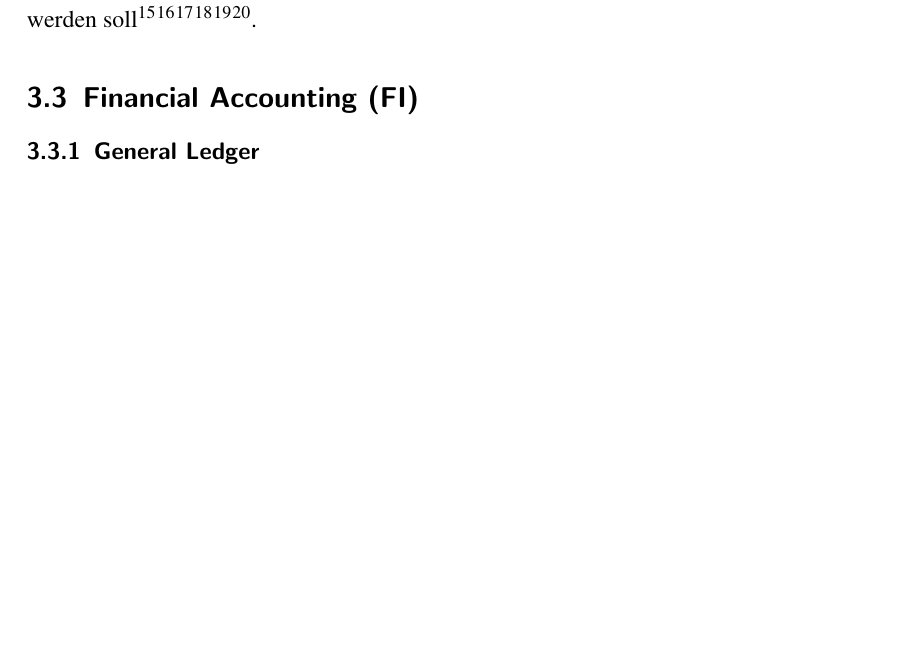
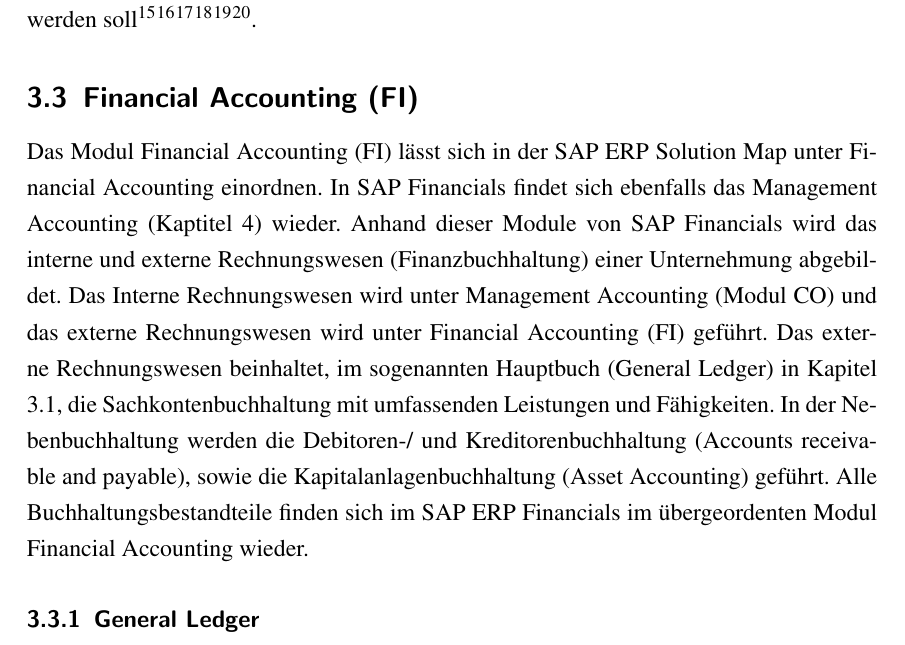
Before and after one commit to regover13/SAP_ERP_Rechnungswesen_FI-CO, a LaTeX document (main.tex, which reads hauptteil/SapErpFinancials.tex): part of page 11 of 27, cut so that both start at the same text, the shorter picture padded with empty space. Compiled offline with pdfLaTeX.

Commit message:
einordnung FI

```diff
--- a/hauptteil/SapErpFinancials.tex
+++ b/hauptteil/SapErpFinancials.tex
@@ -54,6 +54,9 @@
 
 
 \subsection{Financial Accounting (FI)} %FI
+Das Modul Financial Accounting (FI) lässt sich in der SAP ERP Solution Map unter Financial Accounting einordnen.
+In SAP Financials findet sich ebenfalls das Management Accounting (Kaptitel 4) wieder. Anhand dieser Module von SAP Financials wird das interne und externe Rechnungswesen (Finanzbuchhaltung) einer Unternehmung abgebildet. Das Interne Rechnungswesen wird unter Management Accounting (Modul CO) und das externe Rechnungswesen wird unter Financial Accounting (FI) geführt. Das externe Rechnungswesen beinhaltet, im sogenannten Hauptbuch (General Ledger) in Kapitel 3.1, die Sachkontenbuchhaltung mit umfassenden Leistungen und Fähigkeiten. In der Nebenbuchhaltung werden die Debitoren-/ und Kreditorenbuchhaltung (Accounts receivable and payable), sowie die Kapitalanlagenbuchhaltung (Asset Accounting) geführt. Alle Buchhaltungsbestandteile finden sich im SAP ERP Financials im übergeordenten Modul Financial Accounting wieder.
+
 \subsubsection{General Ledger} %Hauptbuch FI-GL -- #### ERST GEGEN ENDE SCHREIBEN!! Das neue Hauptbuch in FI vereint Funktionen aus FI und CO
 \subsubsection{Accounts receivable and payable} %Debitoren FI-AR %Kreditoren FI-AP
 \subsubsection{Tax Accounting} %Steuern
```
